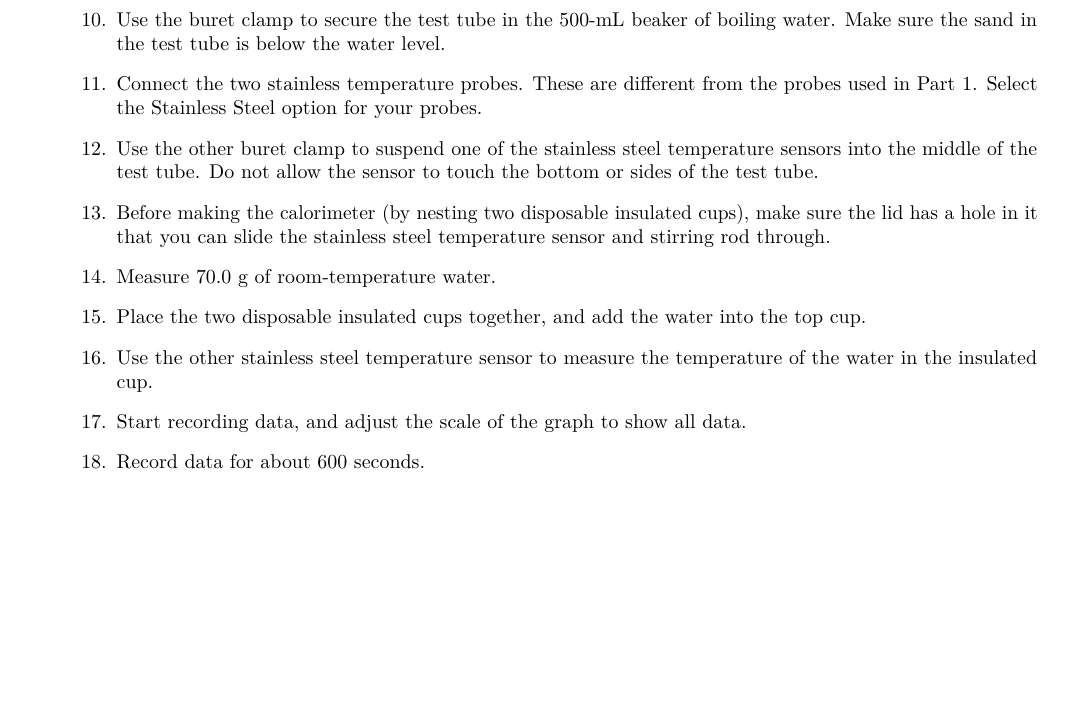
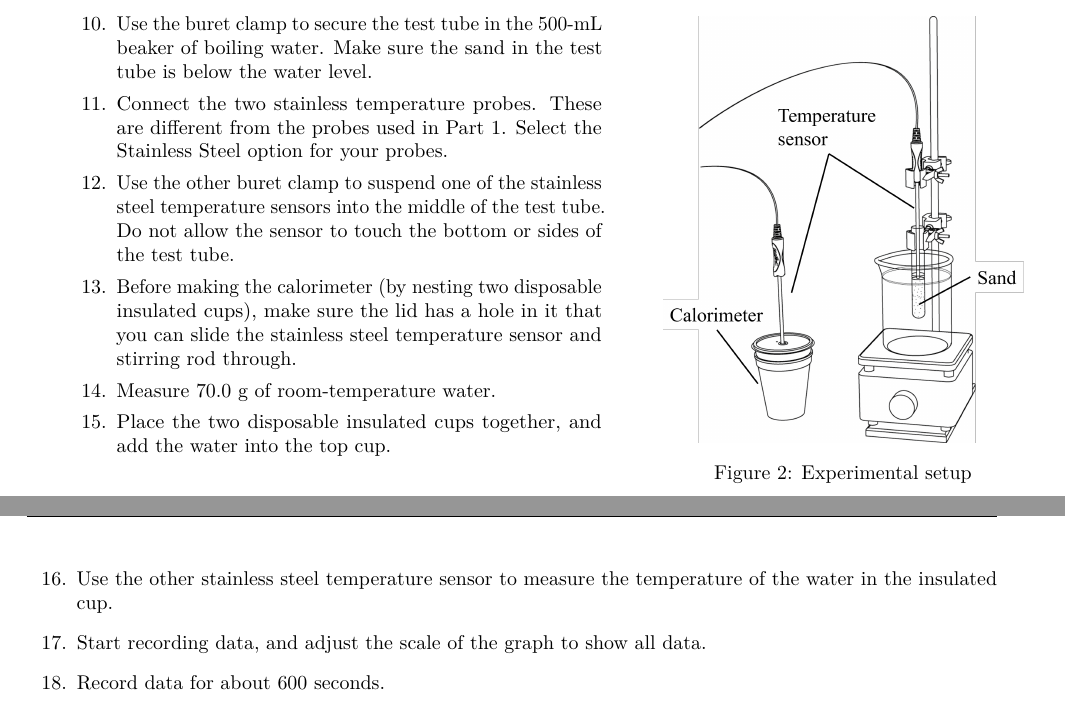
Before and after one commit to RichmondPhysics/123, a LaTeX document (manual_separate/04. Investigating Specific Heat/specific_heat.tex): part of page 3 of 12 before the commit and two parts of pages 3 and 4 of 12 after it, the two joined at a grey line, cut so that both start at the same text, the shorter picture padded with empty space. Compiled offline with pdfLaTeX.

Commit message:
Added Figures to Specific heat lab
I added 2 figures to this lab

```diff
--- a/manual_separate/04. Investigating Specific Heat/specific_heat.tex
+++ b/manual_separate/04. Investigating Specific Heat/specific_heat.tex
@@ -100,12 +111,22 @@ Liquid water's specific heat is one of the highest of any substance. Therefore,
 	\item Fill the test tube half full with sand.
 	\item Measure the mass of the sand and the test tube: \rule{4cm}{0.15mm}
 	\item Calculate the mass of the sand alone and write the mass in Table 2 in the Data Analysis section.
+\noindent
+\begin{minipage}[t]{0.5\textwidth}
 	\item Use the buret clamp to secure the test tube in the 500-mL beaker of boiling water. Make sure the sand in the test tube is below the water level.
 	\item Connect the two stainless temperature probes. These are different from the probes used in Part 1. Select the Stainless Steel option for your probes.
 	\item Use the other buret clamp to suspend one of the stainless steel temperature sensors into the middle of the test tube. Do not allow the sensor to touch the bottom or sides of the test tube.
 	\item Before making the calorimeter (by nesting two disposable insulated cups), make sure the lid has a hole in it that you can slide the stainless steel temperature sensor and stirring rod through.
 	\item Measure 70.0 g of room-temperature water.
 	\item Place the two disposable insulated cups together, and add the water into the top cup.
+	\end{minipage}\hfill
+	\begin{minipage}[t]{0.40\textwidth}
+	\vspace{0pt}
+	\centering
+	\includegraphics[width=0.95\linewidth]{Fig2.png}
+	\captionof{figure}{Experimental setup}
+	\label{specific_heat_2}
+	\end{minipage}
 	\item Use the other stainless steel temperature sensor to measure the temperature of the water in the insulated cup.
 	\item Start recording data, and adjust the scale of the graph to show all data.
 	\item Record data for about 600 seconds.
```
Also changed, not shown: manual_separate/02. What is Energy/what_energy.pdf, manual_separate/04. Investigating Specific Heat/Fig1.png (added), manual_separate/04. Investigating Specific Heat/Fig2.png (added), manual_separate/04. Investigating Specific Heat/specific_heat.pdf, manual_separate/04. Investigating Specific Heat/specific_heat.tex (11 more changed lines), 5 other files.
